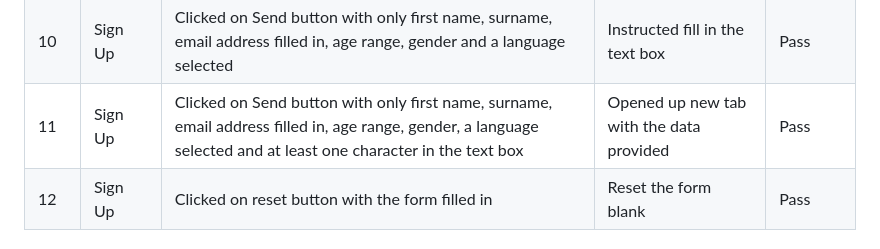
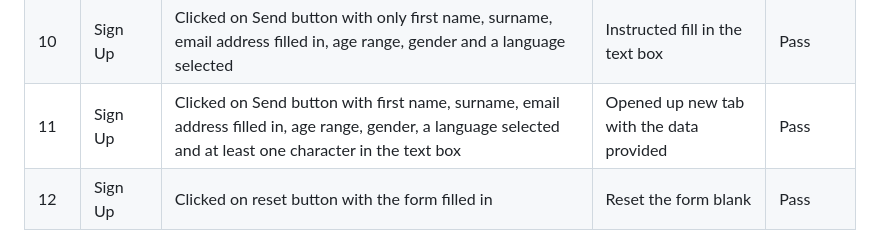
Before and after one commit to JohnStuartPhil/one-page-project, a Markdown page: README.md, the part around the change. Rendered like a GitHub page.

Commit message:
Amend table

```diff
--- a/README.md
+++ b/README.md
@@ -72,7 +72,7 @@ Users of this website shall be able to find all the information that they need t
 | 8  | Sign Up   | Clicked on Send button with only first name, surname, email address filled in and age range selected  | Instructed to select a gender  | Pass  |
 | 9  | Sign Up   | Clicked on Send button with only first name, surname, email address filled in, age range and gender selected  | Instructed to select a language  | Pass  |
 |  10 | Sign Up   | Clicked on Send button with only first name, surname, email address filled in, age range, gender and a language selected  | Instructed fill in the text box  |  Pass |
-| 11  | Sign Up   |  Clicked on Send button with only first name, surname, email address filled in, age range, gender, a language selected and at least one character in the text box | Opened up new tab with the data provided  |  Pass |
+| 11  | Sign Up   |  Clicked on Send button with first name, surname, email address filled in, age range, gender, a language selected and at least one character in the text box | Opened up new tab with the data provided  |  Pass |
 | 12  | Sign Up   | Clicked on reset button with the form filled in  | Reset the form blank |  Pass |
 
 ### Bugs
```
